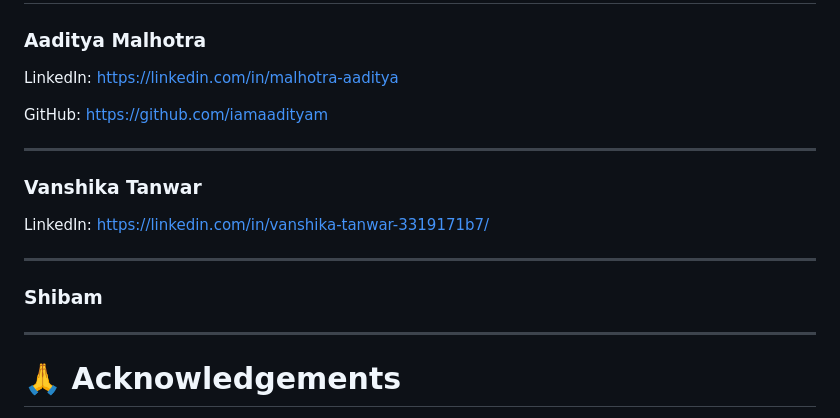
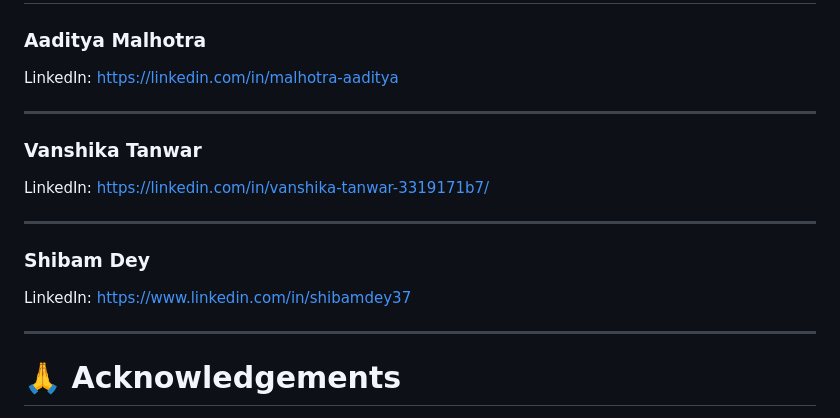
Before and after one commit to iamaadityam/Grievance-Registration, a Markdown page: README.md, the part around the change. Drawn GitHub-style.

Commit message:
updated author credentials

```diff
--- a/README.md
+++ b/README.md
@@ -284,9 +284,6 @@ npm run dev
 LinkedIn:
 https://linkedin.com/in/malhotra-aaditya
 
-GitHub:
-https://github.com/iamaadityam
-
 ---
 
 ### Vanshika Tanwar
@@ -296,7 +293,8 @@ https://linkedin.com/in/vanshika-tanwar-3319171b7/
 
 ---
 
-### Shibam
+### Shibam Dey
+LinkedIn: https://www.linkedin.com/in/shibamdey37
 
 ---
 
```
